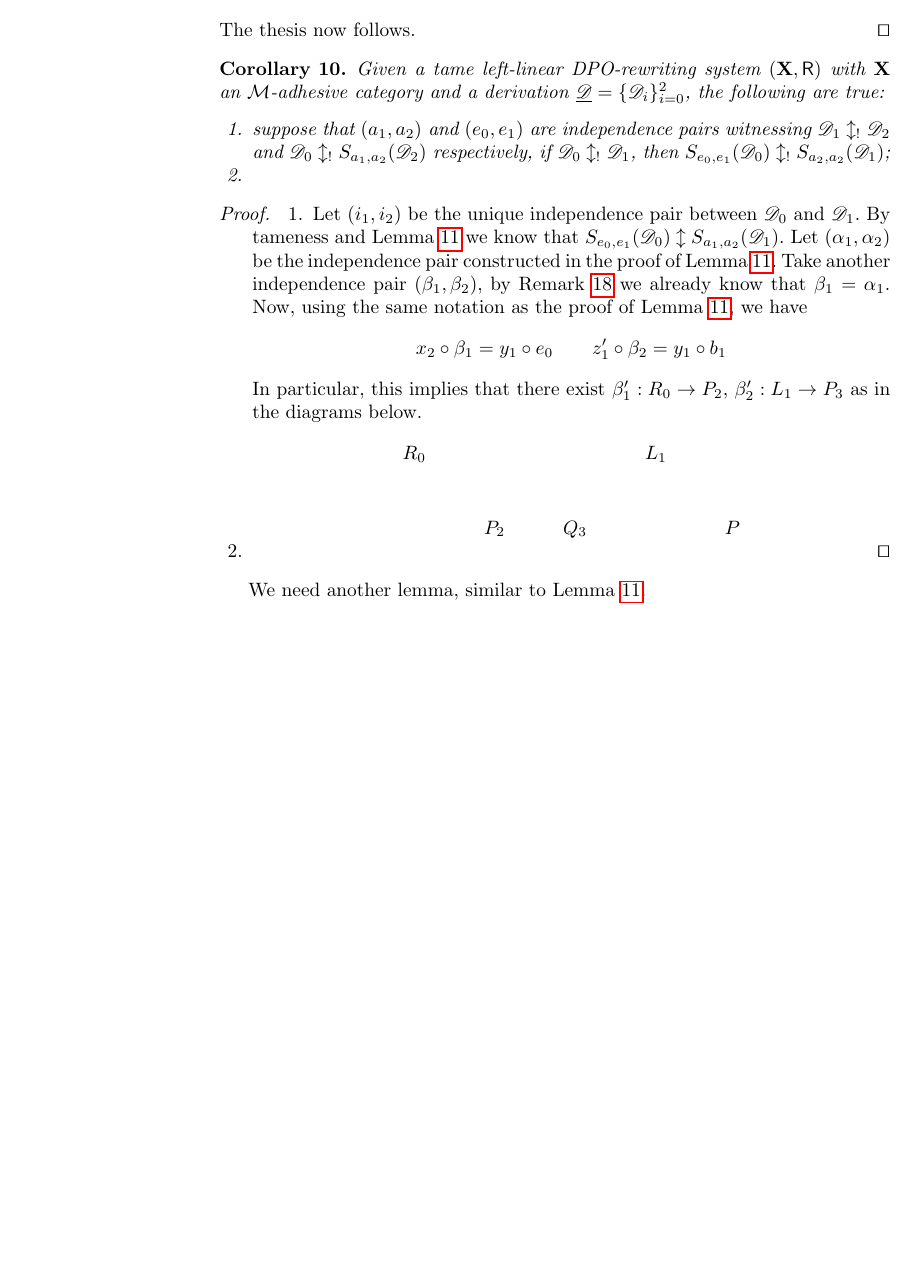
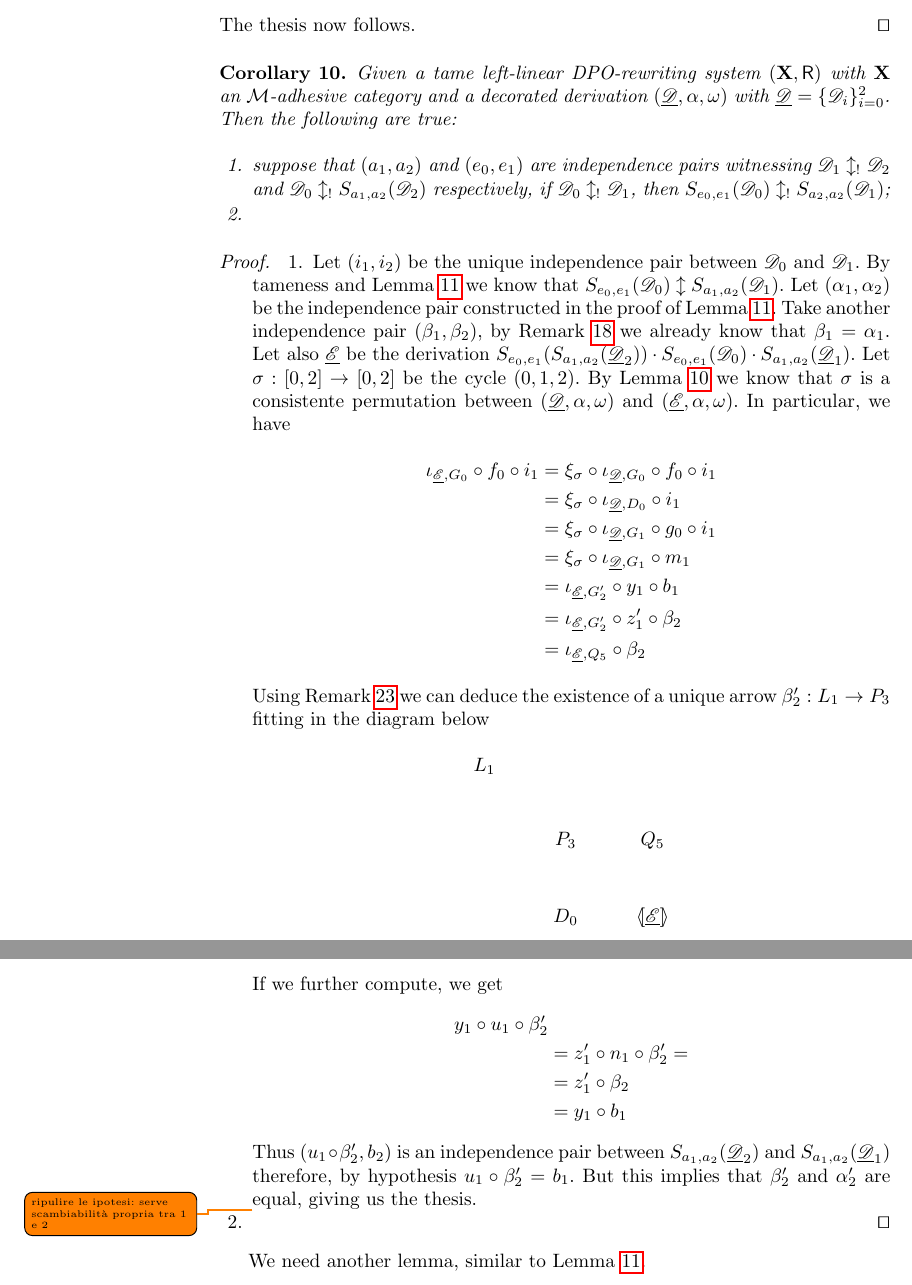
Before and after one commit to davidecaste/fusion, a LaTeX thesis (fusione.tex): part of page 44 of 47 before the commit and two parts of pages 45 and 46 of 48 after it, the two joined at a grey line, cut so that both start at the same text, the shorter picture padded with empty space. Compiled offline with pdfLaTeX; the source files are stored in an older character set and shown here as Unicode.

Commit message:
unicità

```diff
--- a/fusione.tex
+++ b/fusione.tex
@@ -1523,7 +1534,7 @@ We can now prove some properties of switch equivalence.
 			The thesis now follows. \qed
 \end{proof}
 
-\begin{corollary} Given a tame  left-linear DPO-rewriting system  $(\X,\R)$ with $\X$ an $\mathcal{M}$-adhesive category and a derivation $\der{D}=\{\dder{D}_i\}_{i=0}^2$, the following are true:
+\begin{corollary} Given a tame  left-linear DPO-rewriting system  $(\X,\R)$ with $\X$ an $\mathcal{M}$-adhesive category and a decorated derivation $(\der{D}, \alpha, \omega)$ with $\der{D}=\{\dder{D}_i\}_{i=0}^2$. Then the following are true:
 	\begin{enumerate}
 		\item suppose that $(a_1,a_2)$ and $(e_0,e_1)$ are independence pairs witnessing  $\dder{D}_1\updownarrow_! \dder{D}_2$ and $\dder{D}_0\updownarrow_! S_{a_1,a_2}(\dder{D}_2)$ respectively, if $\dder{D}_0\updownarrow_!\dder{D}_1$, then $S_{e_0,e_1}(\dder{D}_0)\updownarrow_!S_{a_2,a_2}(\dder{D}_1)$;
 		\item
@@ -1531,12 +1542,20 @@ We can now prove some properties of switch equivalence.
 \end{corollary}
 \begin{proof}
 	\begin{enumerate}
-		\item Let $(i_1,i_2)$ be the unique independence pair between $\dder{D}_0$ and $\dder{D}_1$.  By tameness and \Cref{lem:iig1} we know that $S_{e_0,e_1}(\dder{D}_0)\updownarrow S_{a_1,a_2}(\dder{D}_1)$. Let $(\alpha_1, \alpha_2)$ be the independence pair constructed in the proof of \Cref{lem:iig1}. Take another independence pair $(\beta_1, \beta_2)$,  by \Cref{rem:weak} we already know that $\beta_1=\alpha_1$. Now, using the same notation as the proof of \Cref{lem:iig1}, we have
-		\[x_2\circ \beta_1 = y_1\circ e_0 \qquad z'_1\circ \beta_2 = y_1\circ b_1\]
-
-		In particular, this implies that there exist $\beta'_1:R_0\to P_2$, $\beta'_2:L_1\to P_3$ as in the diagrams below.
-		\[\xymatrix{R_0 &&& L_1\\ & P_2 & Q_3 && P } \]
-
+		\item Let $(i_1,i_2)$ be the unique independence pair between $\dder{D}_0$ and $\dder{D}_1$.  By tameness and \Cref{lem:iig1} we know that $S_{e_0,e_1}(\dder{D}_0)\updownarrow S_{a_1,a_2}(\dder{D}_1)$. Let $(\alpha_1, \alpha_2)$ be the independence pair constructed in the proof of \Cref{lem:iig1}. Take another independence pair $(\beta_1, \beta_2)$,  by \Cref{rem:weak} we already know that $\beta_1=\alpha_1$. Let also $\der{E}$ be the derivation $S_{e_0, e_1}(S_{a_1, a_2}(\der{D}_2))\cdot S_{e_0, e_1}(\dder{D}_0) \cdot S_{a_1, a_2}(\der{D}_1)$. Let $\sigma:[0,2]\to [0,2]$ be the cycle $(0,1,2)$. By \Cref{lem:consperm} we know that $\sigma$ is a consistente permutation between $(\der{D}, \alpha, \omega)$ and $(\der{E}, \alpha, \omega)$. In particular, we have
+		\begin{align*}
+			\iota_{\der{E}, G_0}\circ f_0\circ  i_1 &=\xi_\sigma \circ 	\iota_{\der{D}, G_0}\circ f_0\circ  i_1 \\&= \xi_\sigma \circ 	\iota_{\der{D}, D_0}\circ  i_1\\ &= \xi_\sigma \circ \iota_{\der{D}, G_1} \circ g_0\circ  i_1 \\&=\xi_\sigma \circ \iota_{\der{D}, G_1}\circ m_1\\ &=  \iota_{\der{E}, G'_2}\circ y_1\circ b_1\\&= \iota_{\der{E}, G'_2}\circ z'_1\circ \beta_2\\&= \iota_{\der{E}, Q_5}\circ \beta_2
+		\end{align*}
+		Using	\Cref{rem:pbsalva} we can deduce the existence of a unique arrow $\beta'_2:L_1\to P_3$ fitting in the diagram below
+		\[\xymatrix{L_1 \\& P_3 & Q_5\\
+		&D_0& \tpro{E}}\]
+		If we further compute, we get
+		\begin{align*}
+			y_1\circ u_1\circ \beta'_2\\&=z'_1\circ n_1\circ \beta'_2=\\&= z'_1\circ \beta_2 \\&=y_1\circ b_1
+		\end{align*}
+		Thus $(u_1\circ \beta'_2, b_2)$ is an independence pair between $S_{a_1, a_2}(\der{D}_2)$ and $S_{a_1, a_2}(\der{D}_1)$ therefore, by hypothesis $u_1\circ \beta'_2=b_1$. But this implies that $\beta'_2$ and $\alpha'_2$ are equal, giving us the thesis.
+
+\todo{ripulire le ipotesi: serve scambiabilità propria tra 1 e 2}
 
 		\item \qed
 	\end{enumerate}
```
Also changed, not shown: fusione.tex (35 more changed lines).
